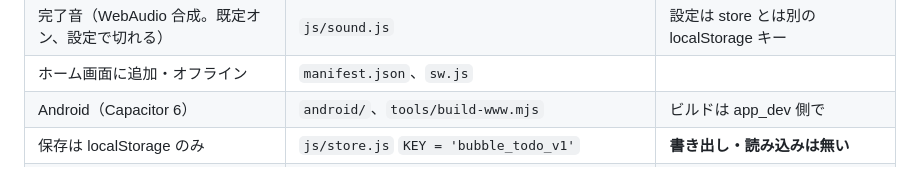
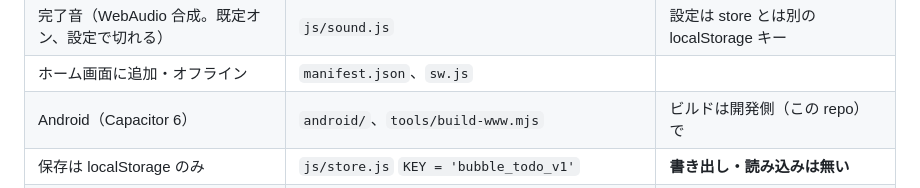
Before and after one commit to RH-REP/bubbles-todo, a Markdown page: FEATURES.md, the part around the change. Rendered like a GitHub page.

```diff
--- a/FEATURES.md
+++ b/FEATURES.md
@@ -53,7 +53,7 @@
 | 集中1回ぶんの控え（**内部のみ。表示しない**） | `js/store.js` `focusLog` / `logFocus` / `focusCount` / `focusMs` | 2026-09-11。出しどころは A-67 |
 | 完了音（WebAudio 合成。既定オン、設定で切れる） | `js/sound.js` | 設定は store とは別の localStorage キー |
 | ホーム画面に追加・オフライン | `manifest.json`、`sw.js` | |
-| Android（Capacitor 6） | `android/`、`tools/build-www.mjs` | ビルドは app_dev 側で |
+| Android（Capacitor 6） | `android/`、`tools/build-www.mjs` | ビルドは開発側（この repo）で |
 | 保存は localStorage のみ | `js/store.js` `KEY = 'bubble_todo_v1'` | **書き出し・読み込みは無い** |
 | **引き出し**（左上の ≡。最近つかった／お気に入り／長期保留／タグごと → 今日に置く。名前で盤が開く） | `js/app.js` `openDrawer` / `revealItem`、`js/store.js` `recentItems` / `favItems` / `setFav`、`js/bubble.js` `centerBubble` | 2026-09-24（元 F7）。9/25 にタグ区分・折り畳み・名前タップを追加。お気に入りは盤の ☆ |
 
```
Also changed, not shown: DEV_NOTES.md (+1 -1 lines).
